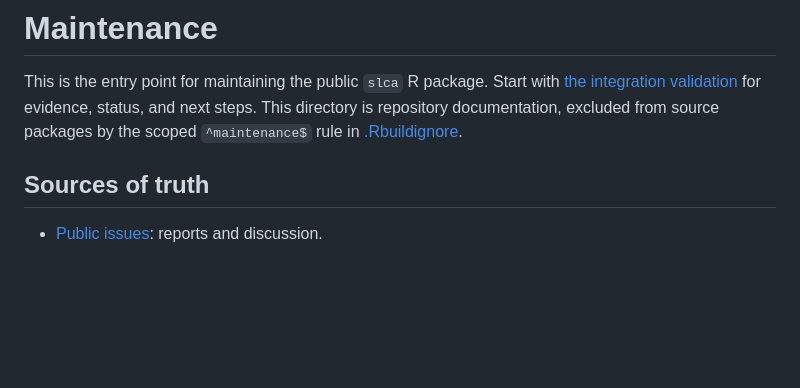
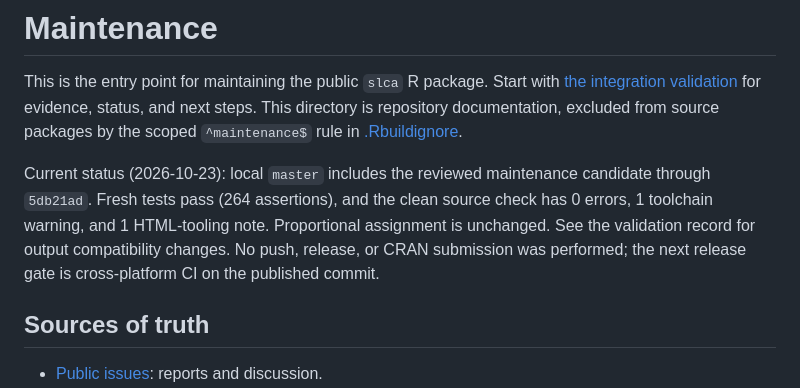
Before and after one commit to kim0sun/slca, a Markdown page: maintenance/README.md, the part around the change. Drawn GitHub-style; blank space fills up the shorter version.

Commit message:
Record master integration tests and output compatibility

```diff
--- a/maintenance/README.md
+++ b/maintenance/README.md
@@ -4,6 +4,13 @@ This is the entry point for maintaining the public `slca` R package. Start with
 [the integration validation](2026-10-21-integration-validation.md) for evidence, status, and next
 steps. This directory is repository documentation, excluded from source packages
 by the scoped `^maintenance$` rule in [.Rbuildignore](../.Rbuildignore).
+
+Current status (2026-10-23): local `master` includes the reviewed maintenance
+candidate through `5db21ad`. Fresh tests pass (264 assertions), and the clean
+source check has 0 errors, 1 toolchain warning, and 1 HTML-tooling note.
+Proportional assignment is unchanged. See the validation record for output
+compatibility changes. No push, release, or CRAN submission was performed;
+the next release gate is cross-platform CI on the published commit.
 
 ## Sources of truth
 
```
Also changed, not shown: maintenance/2026-10-21-integration-validation.md (+56 -0 lines).
